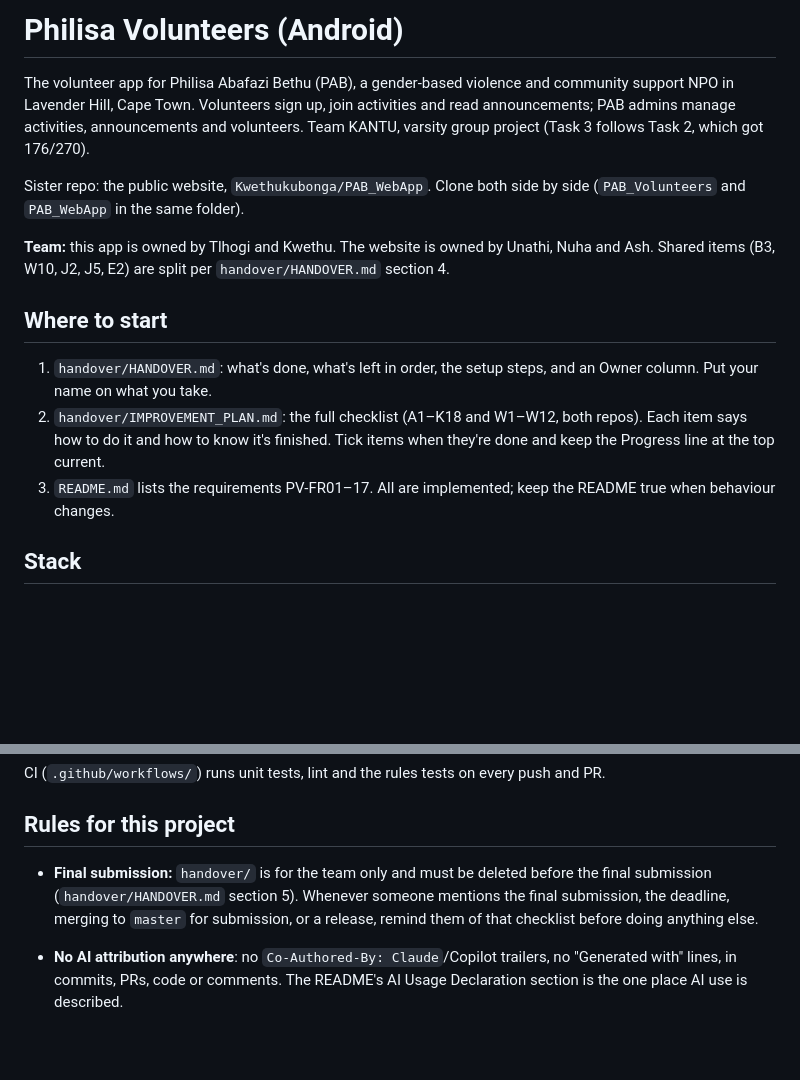
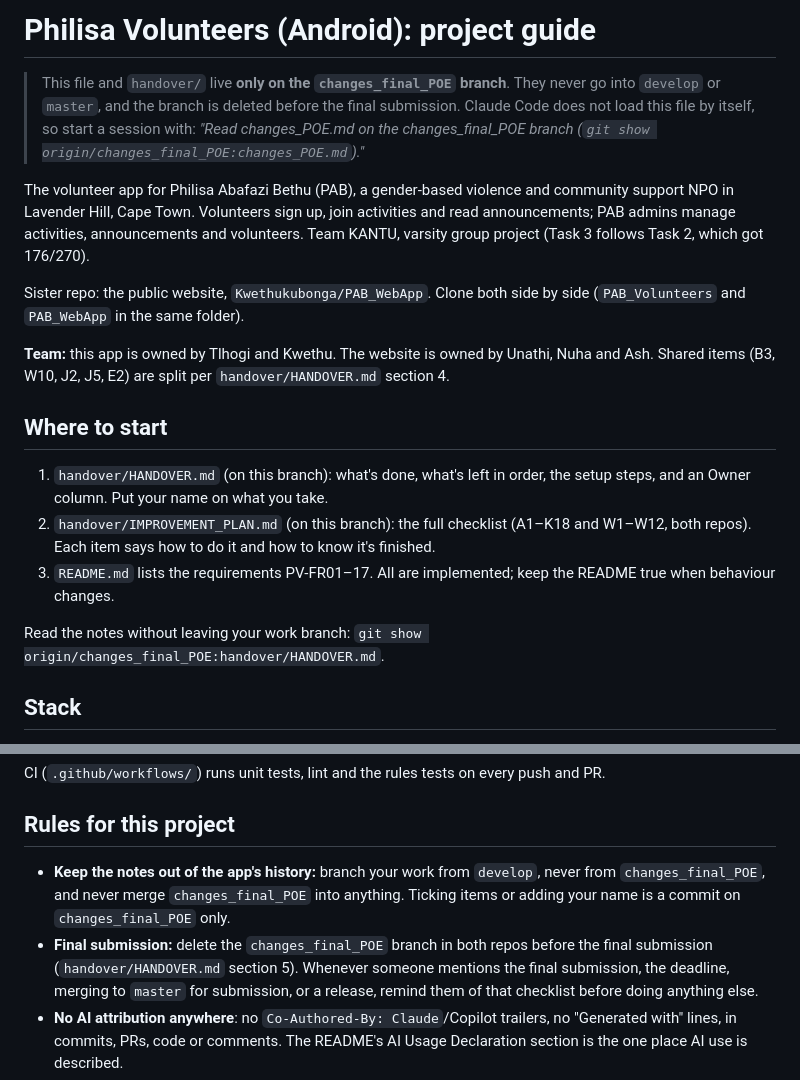
Before and after one commit to Kwethukubonga/PAB_Volunteers, a Markdown page: changes_POE.md, 2 parts joined by grey strips. Rendered like a GitHub page; blank space fills up the shorter version.

```diff
--- a/CLAUDE.md
+++ b/changes_POE.md
@@ -1,4 +1,6 @@
-# Philisa Volunteers (Android)
+# Philisa Volunteers (Android): project guide
+
+> This file and `handover/` live **only on the `changes_final_POE` branch**. They never go into `develop` or `master`, and the branch is deleted before the final submission. Claude Code does not load this file by itself, so start a session with: *"Read changes_POE.md on the changes_final_POE branch (`git show origin/changes_final_POE:changes_POE.md`)."*
 
 The volunteer app for Philisa Abafazi Bethu (PAB), a gender-based violence and community support NPO in Lavender Hill, Cape Town. Volunteers sign up, join activities and read announcements; PAB admins manage activities, announcements and volunteers. Team KANTU, varsity group project (Task 3 follows Task 2, which got 176/270).
 
@@ -8,9 +10,11 @@ Sister repo: the public website, `Kwethukubonga/PAB_WebApp`. Clone both side by
 
 ## Where to start
 
-1. `handover/HANDOVER.md`: what's done, what's left in order, the setup steps, and an Owner column. Put your name on what you take.
-2. `handover/IMPROVEMENT_PLAN.md`: the full checklist (A1–K18 and W1–W12, both repos). Each item says how to do it and how to know it's finished. Tick items when they're done and keep the Progress line at the top current.
+1. `handover/HANDOVER.md` (on this branch): what's done, what's left in order, the setup steps, and an Owner column. Put your name on what you take.
+2. `handover/IMPROVEMENT_PLAN.md` (on this branch): the full checklist (A1–K18 and W1–W12, both repos). Each item says how to do it and how to know it's finished.
 3. `README.md` lists the requirements PV-FR01–17. All are implemented; keep the README true when behaviour changes.
+
+Read the notes without leaving your work branch: `git show origin/changes_final_POE:handover/HANDOVER.md`.
 
 ## Stack
 
@@ -33,8 +37,8 @@ CI (`.github/workflows/`) runs unit tests, lint and the rules tests on every pus
 
 ## Rules for this project
 
-- **Final submission:** `handover/` is for the team only and must be deleted before the final submission (`handover/HANDOVER.md` section 5). Whenever someone mentions the final submission, the deadline, merging to `master` for submission, or a release, remind them of that checklist before doing anything else.
-
+- **Keep the notes out of the app's history:** branch your work from `develop`, never from `changes_final_POE`, and never merge `changes_final_POE` into anything. Ticking items or adding your name is a commit on `changes_final_POE` only.
+- **Final submission:** delete the `changes_final_POE` branch in both repos before the final submission (`handover/HANDOVER.md` section 5). Whenever someone mentions the final submission, the deadline, merging to `master` for submission, or a release, remind them of that checklist before doing anything else.
 - **No AI attribution anywhere**: no `Co-Authored-By: Claude`/Copilot trailers, no "Generated with" lines, in commits, PRs, code or comments. The README's AI Usage Declaration section is the one place AI use is described.
 - **Merge PRs with "Create a merge commit"**, never squash: the marker grades individual contribution from the history.
 - Work on `feature/<name>/<topic>` branches, PR into `develop`, then `develop` → `master`.
```
Also changed, not shown: handover/HANDOVER.md (+12 -9 lines), handover/IMPROVEMENT_PLAN.md (+2 -2 lines).
